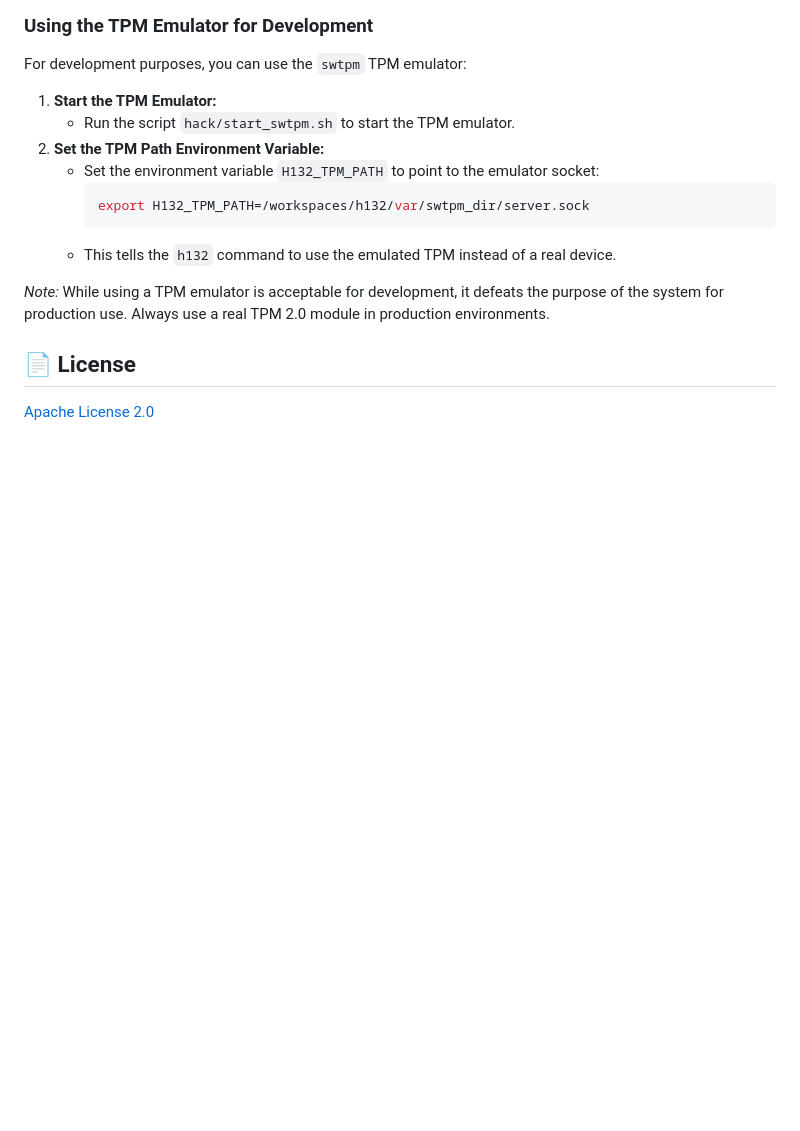
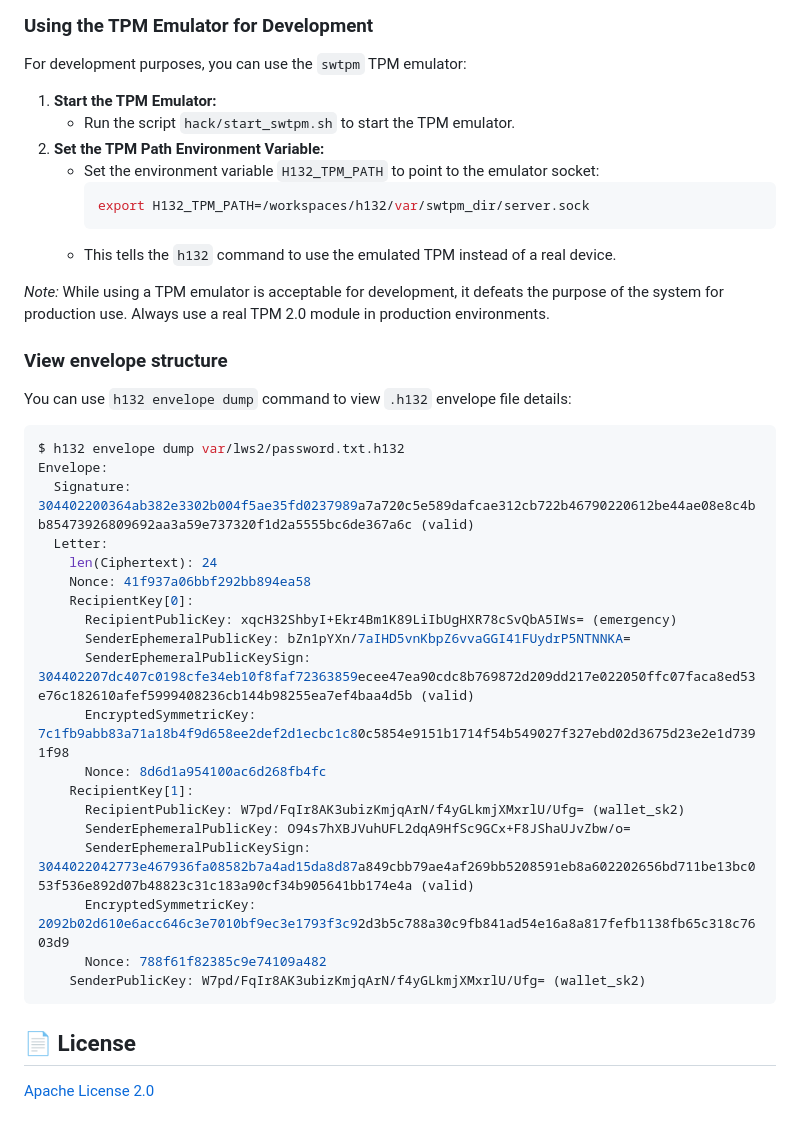
Before and after one commit to IPA-CyberLab/h132, a Markdown page: README.md, the part around the change. Drawn GitHub-style; blank space fills up the shorter version.

Commit message:
document h132 envelope dump

````diff
--- a/README.md
+++ b/README.md
@@ -204,6 +204,32 @@ For development purposes, you can use the `swtpm` TPM emulator:
 
 *Note:* While using a TPM emulator is acceptable for development, it defeats the purpose of the system for production use. Always use a real TPM 2.0 module in production environments.
 
+### View envelope structure
+
+You can use `h132 envelope dump` command to view `.h132` envelope file details:
+
+```sh
+$ h132 envelope dump var/lws2/password.txt.h132
+Envelope:
+  Signature: 304402200364ab382e3302b004f5ae35fd0237989a7a720c5e589dafcae312cb722b46790220612be44ae08e8c4bb85473926809692aa3a59e737320f1d2a5555bc6de367a6c (valid)
+  Letter:
+    len(Ciphertext): 24
+    Nonce: 41f937a06bbf292bb894ea58
+    RecipientKey[0]:
+      RecipientPublicKey: xqcH32ShbyI+Ekr4Bm1K89LiIbUgHXR78cSvQbA5IWs= (emergency)
+      SenderEphemeralPublicKey: bZn1pYXn/7aIHD5vnKbpZ6vvaGGI41FUydrP5NTNNKA=
+      SenderEphemeralPublicKeySign: 304402207dc407c0198cfe34eb10f8faf72363859ecee47ea90cdc8b769872d209dd217e022050ffc07faca8ed53e76c182610afef5999408236cb144b98255ea7ef4baa4d5b (valid)
+      EncryptedSymmetricKey: 7c1fb9abb83a71a18b4f9d658ee2def2d1ecbc1c80c5854e9151b1714f54b549027f327ebd02d3675d23e2e1d7391f98
+      Nonce: 8d6d1a954100ac6d268fb4fc
+    RecipientKey[1]:
+      RecipientPublicKey: W7pd/FqIr8AK3ubizKmjqArN/f4yGLkmjXMxrlU/Ufg= (wallet_sk2)
+      SenderEphemeralPublicKey: O94s7hXBJVuhUFL2dqA9HfSc9GCx+F8JShaUJvZbw/o=
+      SenderEphemeralPublicKeySign: 3044022042773e467936fa08582b7a4ad15da8d87a849cbb79ae4af269bb5208591eb8a602202656bd711be13bc053f536e892d07b48823c31c183a90cf34b905641bb174e4a (valid)
+      EncryptedSymmetricKey: 2092b02d610e6acc646c3e7010bf9ec3e1793f3c92d3b5c788a30c9fb841ad54e16a8a817fefb1138fb65c318c7603d9
+      Nonce: 788f61f82385c9e74109a482
+    SenderPublicKey: W7pd/FqIr8AK3ubizKmjqArN/f4yGLkmjXMxrlU/Ufg= (wallet_sk2)
+```
+
 ## 📄 License
 [Apache License 2.0](./LICENSE)
 
````
